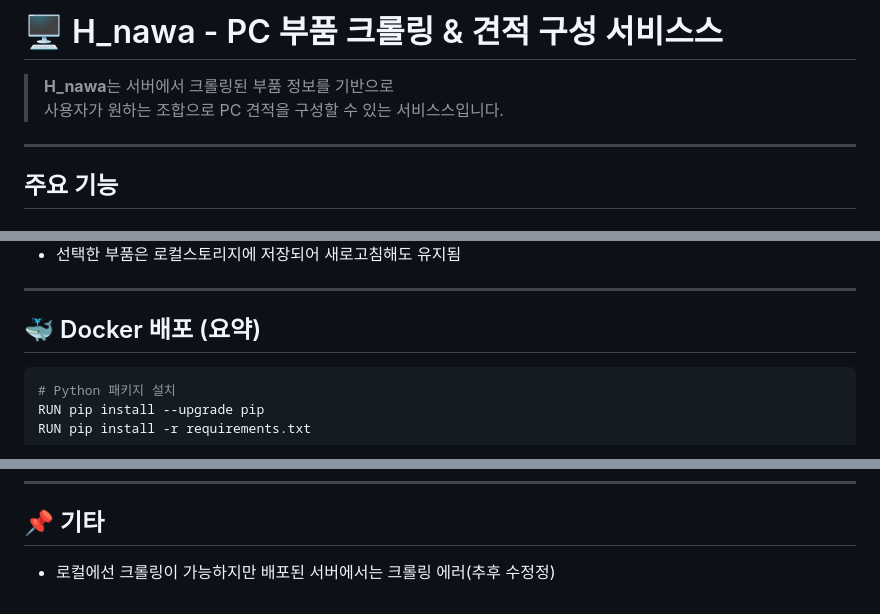
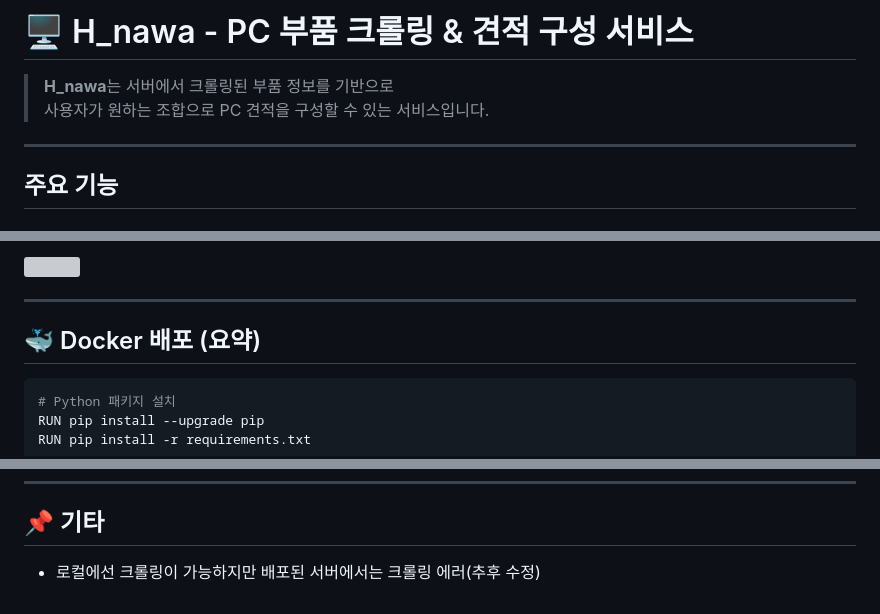
Before and after one commit to HS-0914/H_nawa, a Markdown page: README.md, 3 parts joined by grey strips. Drawn GitHub-style; grey boxes are pictures that could not be loaded.

```diff
--- a/README.md
+++ b/README.md
@@ -1,7 +1,7 @@
-# 🖥️ H_nawa - PC 부품 크롤링 & 견적 구성 서비스스
+# 🖥️ H_nawa - PC 부품 크롤링 & 견적 구성 서비스
 
 > **H_nawa**는 서버에서 크롤링된 부품 정보를 기반으로
-> 사용자가 원하는 조합으로 PC 견적을 구성할 수 있는 서비스스입니다.
+> 사용자가 원하는 조합으로 PC 견적을 구성할 수 있는 서비스입니다.
 
 ---
 
@@ -69,5 +68,5 @@
 
-- 선택한 부품은 로컬스토리지에 저장되어 새로고침해도 유지됨
+<img src="https://github.com/user-attachments/assets/2c157681-ce33-4c77-a888-c0a580b6c073" width="700"/>
 
 ---
 
@@ -89,4 +88,4 @@ CMD ["uvicorn", "main:app", "--host", "0.0.0.0", "--port", "8000"]
 
 ## 📌 기타
 
-- 로컬에선 크롤링이 가능하지만 배포된 서버에서는 크롤링 에러(추후 수정정)
+- 로컬에선 크롤링이 가능하지만 배포된 서버에서는 크롤링 에러(추후 수정)
```
Also changed, not shown: other parts of README.md (+2 -3 lines).
